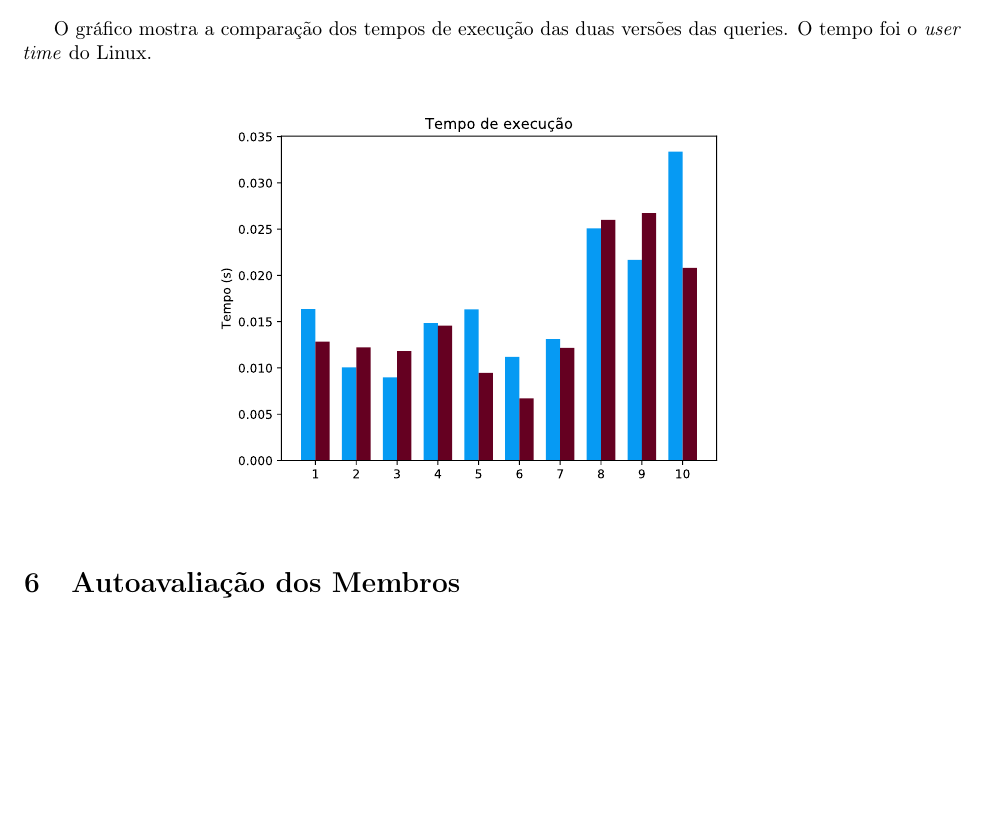
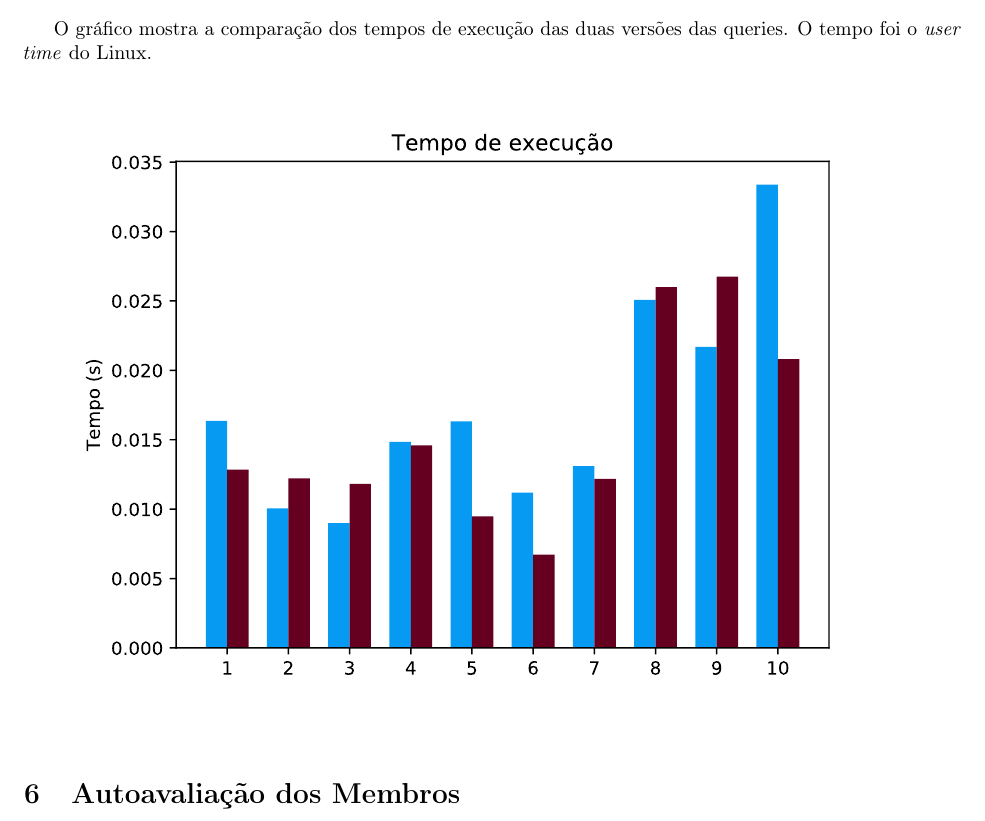
Before and after one commit to gahag-db/ibd-tp2, a LaTeX document (report/report.tex): part of page 6 of 6 before the commit and part of page 6 of 7 after it, cut so that both start at the same text, the shorter picture padded with empty space. The pictures show the PDF file report/report.pdf that the author committed with the source.

Commit message:
Enlarged graph.

```diff
--- a/report/report.tex
+++ b/report/report.tex
@@ -312,7 +312,7 @@ O gráfico mostra a comparação dos tempos de execução das duas versões das
 O tempo foi o \textit{user time} do Linux.
 \begin{figure}[H]
   \begin{center}
-    \includesvg[width=.60\linewidth]{graphs/graph0}
+    \includesvg[width=.90\linewidth]{graphs/graph0}
   \end{center}
   \label{fig:graph}
 \end{figure}
```
Also changed, not shown: report/report.pdf, 2 other files.
